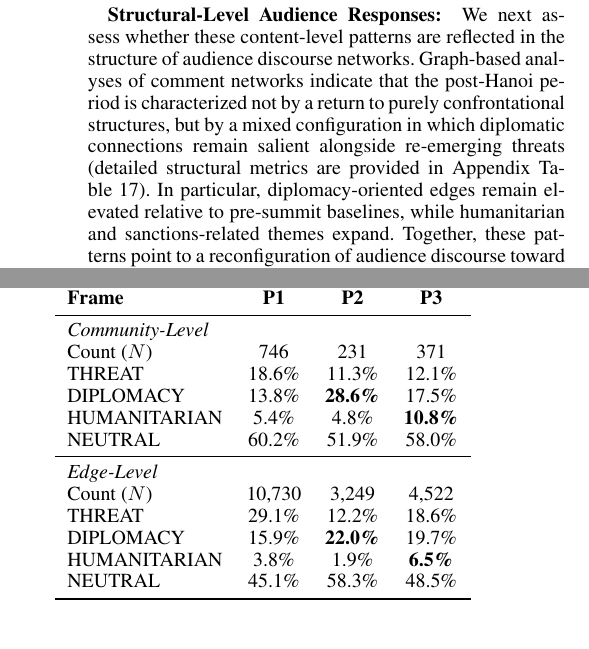
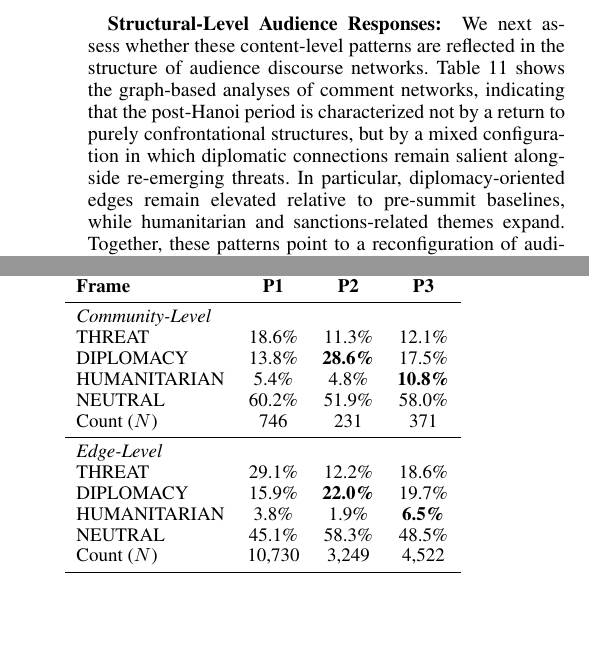
Before and after one commit to Shinhunjun/nk-arxiv, a LaTeX paper (main.tex, which reads sections/appendix.tex, sections/results.tex): two parts of the columns of pages 8 and 14 of 17 before the commit and two parts of the columns of page 8 of 17 after it, joined at a grey line, cut so that both start at the same text. Compiled offline with pdfLaTeX.

Commit message:
Update to latest version from paper-new.git: sections and tables updated

```diff
--- a/sections/appendix.tex
+++ b/sections/appendix.tex
@@ -205,24 +203,4 @@ Table~\ref{tab:app_comment_structure} details the distribution of framing within
-\begin{tabular}{lccc}
-\toprule
-\textbf{Frame} & \textbf{P1} & \textbf{P2} & \textbf{P3} \\
-\midrule
-\multicolumn{4}{l}{\textit{Community-Level}} \\
-Count ($N$) & 746 & 231 & 371 \\
-THREAT & 18.6\% & 11.3\% & 12.1\% \\
-DIPLOMACY & 13.8\% & \textbf{28.6\%} & 17.5\% \\
-HUMANITARIAN & 5.4\% & 4.8\% & \textbf{10.8\%} \\
-NEUTRAL & 60.2\% & 51.9\% & 58.0\% \\
-\midrule
-\multicolumn{4}{l}{\textit{Edge-Level}} \\
-Count ($N$) & 10,730 & 3,249 & 4,522 \\
-THREAT & 29.1\% & 12.2\% & 18.6\% \\
-DIPLOMACY & 15.9\% & \textbf{22.0\%} & 19.7\% \\
-HUMANITARIAN & 3.8\% & 1.9\% & \textbf{6.5\%} \\
-NEUTRAL & 45.1\% & 58.3\% & 48.5\% \\
-\bottomrule
-\end{tabular}
-\label{tab:app_comment_structure}
-\end{table}
+
 
 
 \section{Cross-LLM Validation}
--- a/sections/results.tex
+++ b/sections/results.tex
@@ -236,9 +244,6 @@ and suggests continuity in how diplomatic engagement reshapes narrative orientat
 
 \textbf{Structural-Level Audience Responses: }
 We next assess whether these content-level patterns are reflected
-in the structure of audience discourse networks.
-Graph-based analyses of comment networks indicate that the post-Hanoi period
-is characterized not by a return to purely confrontational structures,
+in the structure of audience discourse networks. Table~\ref{tab:app_comment_structure} shows the graph-based analyses of comment networks, indicating that the post-Hanoi period is characterized not by a return to purely confrontational structures,
 but by a mixed configuration in which diplomatic connections remain salient
-alongside re-emerging threats
-(detailed structural metrics are provided in Appendix Table~\ref{tab:app_comment_structure}).
+alongside re-emerging threats.
@@ -249,3 +259,27 @@ toward sustained, if contested, engagement rather than full reversion.
+\resizebox{0.85\linewidth}{!}{
+\begin{tabular}{lccc}
+\toprule
+\textbf{Frame} & \textbf{P1} & \textbf{P2} & \textbf{P3} \\
+\midrule
+\multicolumn{4}{l}{\textit{Community-Level}} \\
+THREAT & 18.6\% & 11.3\% & 12.1\% \\
+DIPLOMACY & 13.8\% & \textbf{28.6\%} & 17.5\% \\
+HUMANITARIAN & 5.4\% & 4.8\% & \textbf{10.8\%} \\
+NEUTRAL & 60.2\% & 51.9\% & 58.0\% \\
+Count ($N$) & 746 & 231 & 371 \\
+\midrule
+\multicolumn{4}{l}{\textit{Edge-Level}} \\
+
+THREAT & 29.1\% & 12.2\% & 18.6\% \\
+DIPLOMACY & 15.9\% & \textbf{22.0\%} & 19.7\% \\
+HUMANITARIAN & 3.8\% & 1.9\% & \textbf{6.5\%} \\
+NEUTRAL & 45.1\% & 58.3\% & 48.5\% \\
+Count ($N$) & 10,730 & 3,249 & 4,522 \\
+\bottomrule
+\end{tabular}
+}
+\label{tab:app_comment_structure}
+\end{table}
 
 \textbf{Summary: }
 Taken together, audience-level analyses reinforce the post-level conclusions
```
Also changed, not shown: sections/method.tex (+2 -0 lines), tables/community_frame_orientation.tex (+3 -1 lines), tables/network_topology.tex (+2 -0 lines), tables/relationship_framing.tex (+3 -1 lines), sections/appendix.tex (4 more changed lines), sections/results.tex (23 more changed lines).
